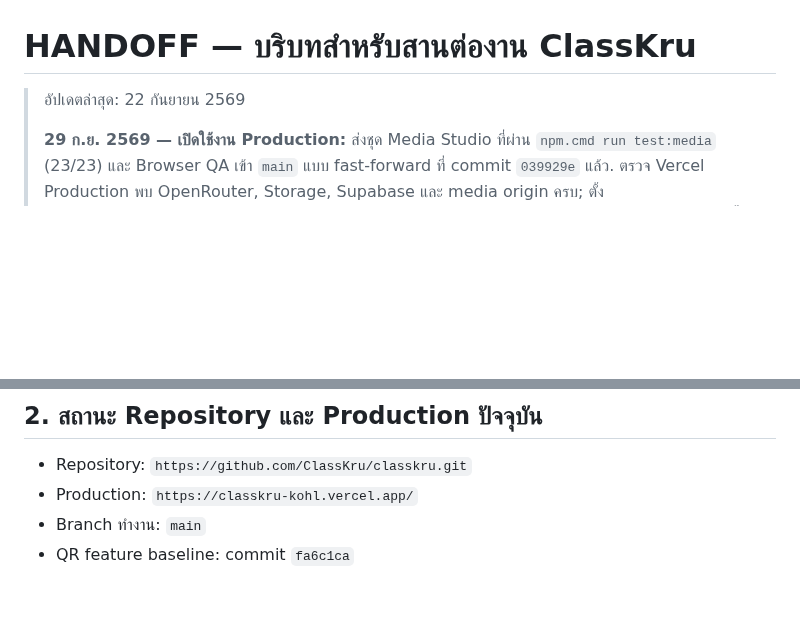
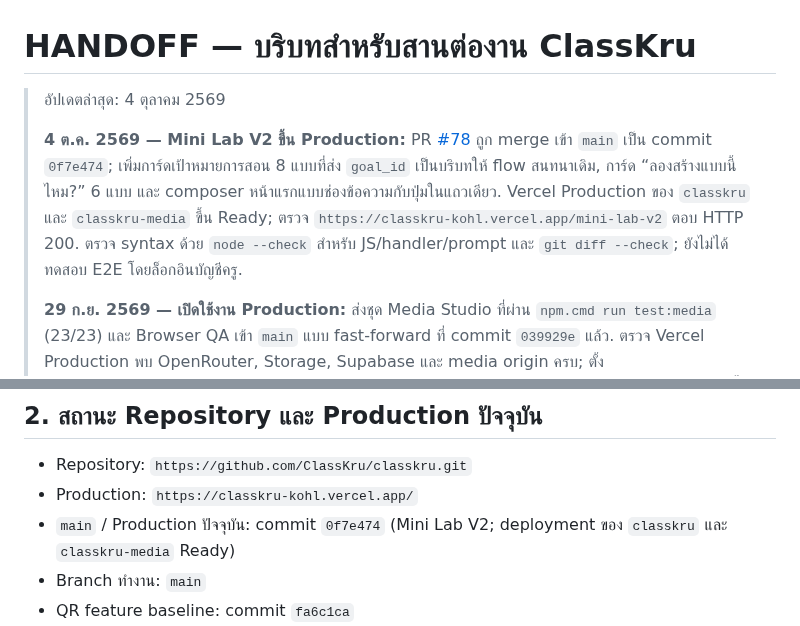
Before and after one commit to ClassKru/classkru, a Markdown page: HANDOFF.md, 2 parts joined by grey strips. Rendered like a GitHub page; blank space fills up the shorter version.

Commit message:
Record Mini Lab V2 production status

```diff
--- a/HANDOFF.md
+++ b/HANDOFF.md
@@ -1,6 +1,8 @@
 # HANDOFF — บริบทสำหรับสานต่องาน ClassKru
 
-> อัปเดตล่าสุด: 22 กันยายน 2569
+> อัปเดตล่าสุด: 4 ตุลาคม 2569
+>
+> **4 ต.ค. 2569 — Mini Lab V2 ขึ้น Production:** PR [#78](https://github.com/ClassKru/classkru/pull/78) ถูก merge เข้า `main` เป็น commit `0f7e474`; เพิ่มการ์ดเป้าหมายการสอน 8 แบบที่ส่ง `goal_id` เป็นบริบทให้ flow สนทนาเดิม, การ์ด “ลองสร้างแบบนี้ไหม?” 6 แบบ และ composer หน้าแรกแบบช่องข้อความกับปุ่มในแถวเดียว. Vercel Production ของ `classkru` และ `classkru-media` ขึ้น Ready; ตรวจ `https://classkru-kohl.vercel.app/mini-lab-v2` ตอบ HTTP 200. ตรวจ syntax ด้วย `node --check` สำหรับ JS/handler/prompt และ `git diff --check`; ยังไม่ได้ทดสอบ E2E โดยล็อกอินบัญชีครู.
 >
 > **29 ก.ย. 2569 — เปิดใช้งาน Production:** ส่งชุด Media Studio ที่ผ่าน `npm.cmd run test:media` (23/23) และ Browser QA เข้า `main` แบบ fast-forward ที่ commit `039929e` แล้ว. ตรวจ Vercel Production พบ OpenRouter, Storage, Supabase และ media origin ครบ; ตั้ง `MEDIA_STUDIO_ENABLED=true` แล้ว. Deployment `classkru-44zugybjo-classkru-dev.vercel.app` ขึ้น Ready และผูกกับ `https://classkru-kohl.vercel.app`; หน้าเว็บตอบ HTTP 200 พร้อม `js/media-studio.js?v=500`. Endpoint `/api/media-studio` ปฏิเสธคำขอไม่มี session ด้วย `401 authentication_required` ตามขอบเขตสิทธิ์. การสร้าง/เผยแพร่สื่อด้วยบัญชีครูจริงยังต้องทำ E2E ใน browser ที่ล็อกอินเท่านั้น.
 >
@@ -109,6 +111,7 @@ ClassKru เป็นผู้ช่วยครูไทยที่เน้
 
 - Repository: `https://github.com/ClassKru/classkru.git`
 - Production: `https://classkru-kohl.vercel.app/`
+- `main` / Production ปัจจุบัน: commit `0f7e474` (Mini Lab V2; deployment ของ `classkru` และ `classkru-media` Ready)
 - Branch ทำงาน: `main`
 - QR feature baseline: commit `fa6c1ca`
 - ค่า `HEAD`, `main` และ remote อาจมี documentation commit หลัง baseline นี้ ให้ตรวจจาก Git ทุกครั้งและไม่ยึดเลข commit ในไฟล์นี้เป็นหลัก
```
